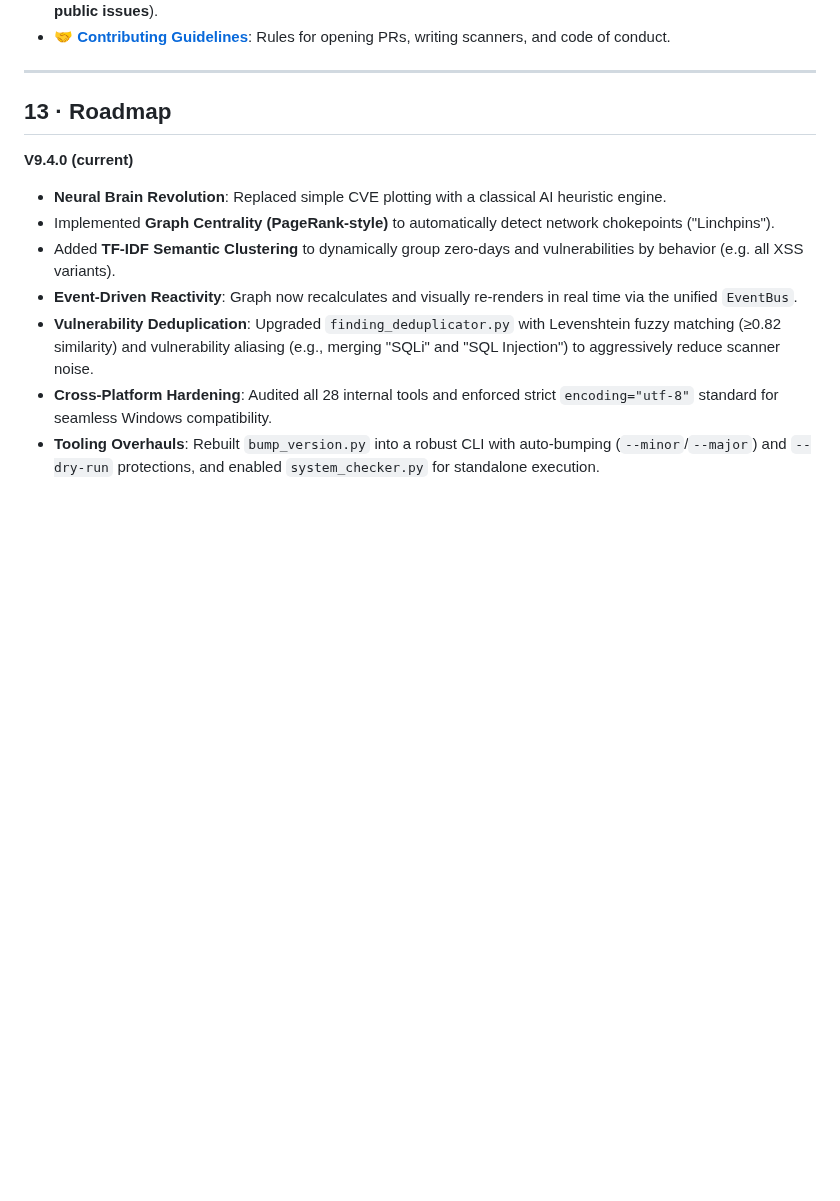
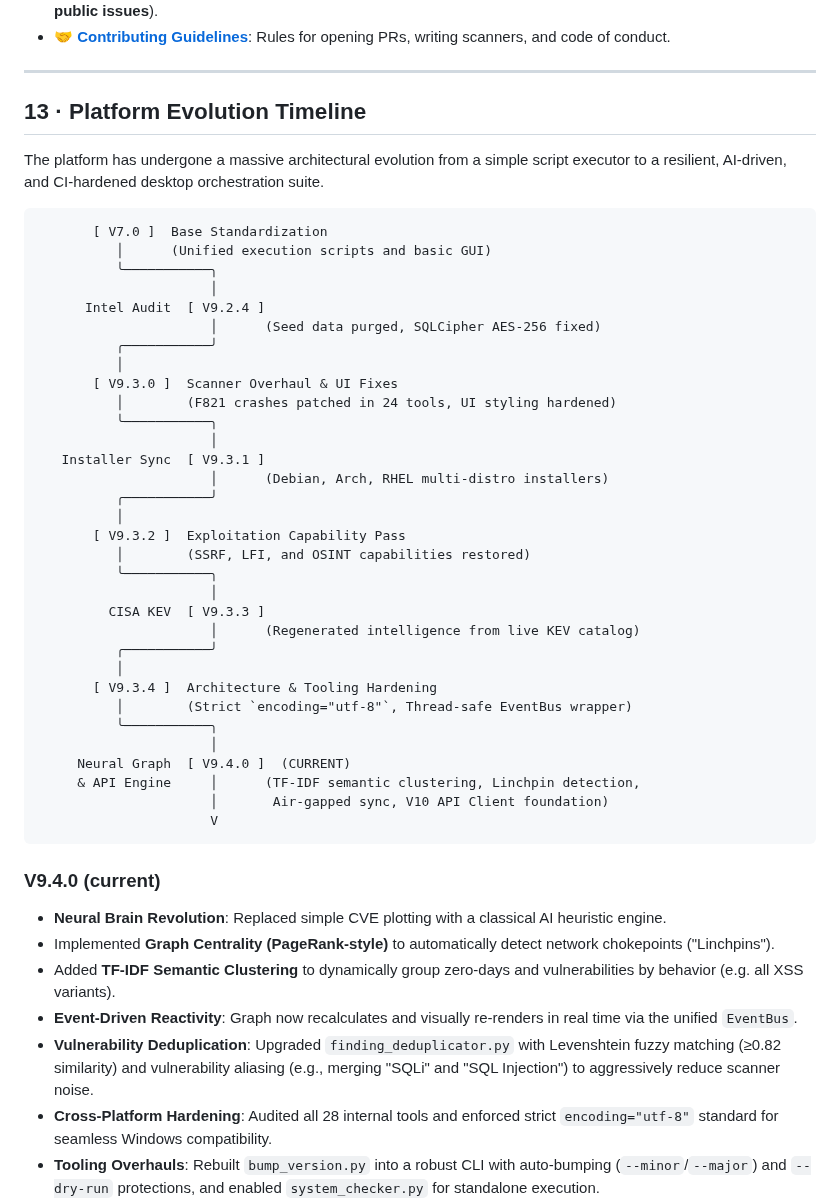
Before and after one commit to mrQhere/SecurityManagementPlatform, a Markdown page: USER_GUIDE.md, the part around the change. GitHub-like rendering; blank space fills up the shorter version.

Commit message:
docs: add evolutionary snake timeline to user guide

````diff
--- a/USER_GUIDE.md
+++ b/USER_GUIDE.md
@@ -474,9 +474,46 @@ SMP includes extensive standalone documentation for edge cases, architecture, an
 
 ---
 
-## 13 · Roadmap
+## 13 · Platform Evolution Timeline
 
-**V9.4.0 (current)**
+The platform has undergone a massive architectural evolution from a simple script executor to a resilient, AI-driven, and CI-hardened desktop orchestration suite.
+
+```text
+       [ V7.0 ]  Base Standardization
+          │      (Unified execution scripts and basic GUI)
+          ╰───────────╮
+                      │
+      Intel Audit  [ V9.2.4 ]
+                      │      (Seed data purged, SQLCipher AES-256 fixed)
+          ╭───────────╯
+          │
+       [ V9.3.0 ]  Scanner Overhaul & UI Fixes
+          │        (F821 crashes patched in 24 tools, UI styling hardened)
+          ╰───────────╮
+                      │
+   Installer Sync  [ V9.3.1 ]
+                      │      (Debian, Arch, RHEL multi-distro installers)
+          ╭───────────╯
+          │
+       [ V9.3.2 ]  Exploitation Capability Pass
+          │        (SSRF, LFI, and OSINT capabilities restored)
+          ╰───────────╮
+                      │
+         CISA KEV  [ V9.3.3 ]
+                      │      (Regenerated intelligence from live KEV catalog)
+          ╭───────────╯
+          │
+       [ V9.3.4 ]  Architecture & Tooling Hardening
+          │        (Strict `encoding="utf-8"`, Thread-safe EventBus wrapper)
+          ╰───────────╮
+                      │
+     Neural Graph  [ V9.4.0 ]  (CURRENT)
+     & API Engine     │      (TF-IDF semantic clustering, Linchpin detection,
+                      │       Air-gapped sync, V10 API Client foundation)
+                      V
+```
+
+### V9.4.0 (current)
 - **Neural Brain Revolution**: Replaced simple CVE plotting with a classical AI heuristic engine.
 - Implemented **Graph Centrality (PageRank-style)** to automatically detect network chokepoints ("Linchpins").
 - Added **TF-IDF Semantic Clustering** to dynamically group zero-days and vulnerabilities by behavior (e.g. all XSS variants).
````
